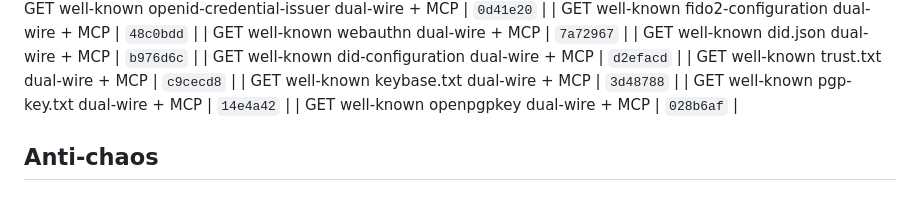
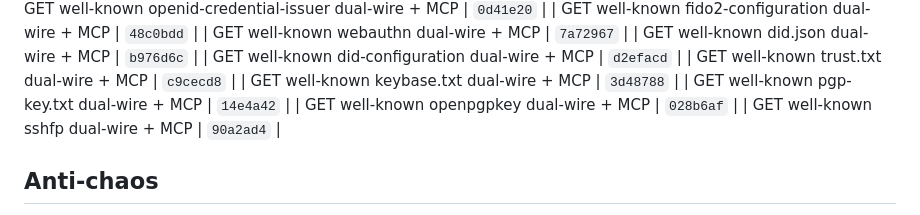
Before and after one commit to Abyss-c0re/nanobot, a Markdown page: docs/ops/NANOBOT_FOCUS_LOOP.md, the part around the change. GitHub-like rendering.

Commit message:
docs(ops): pin sshfp residual SHA

```diff
--- a/docs/ops/NANOBOT_FOCUS_LOOP.md
+++ b/docs/ops/NANOBOT_FOCUS_LOOP.md
@@ -200,6 +200,7 @@ cd ~/Dev/AI/nanobot
 | GET well-known keybase.txt dual-wire + MCP | `3d48788`  |
 | GET well-known pgp-key.txt dual-wire + MCP | `14e4a42`  |
 | GET well-known openpgpkey dual-wire + MCP | `028b6af`  |
+| GET well-known sshfp dual-wire + MCP | `90a2ad4`  |
 ## Anti-chaos
 
 - One product bite per cycle
```
